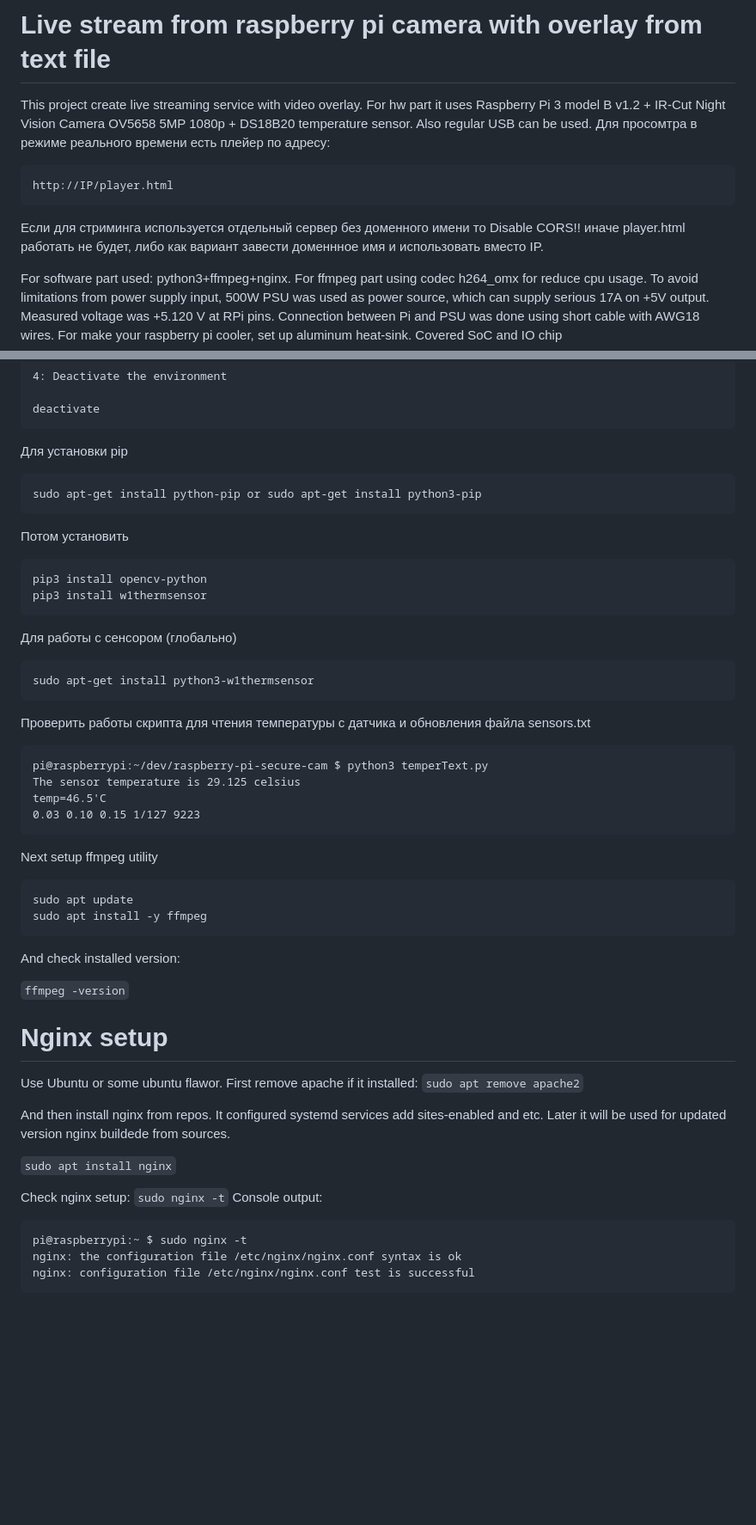
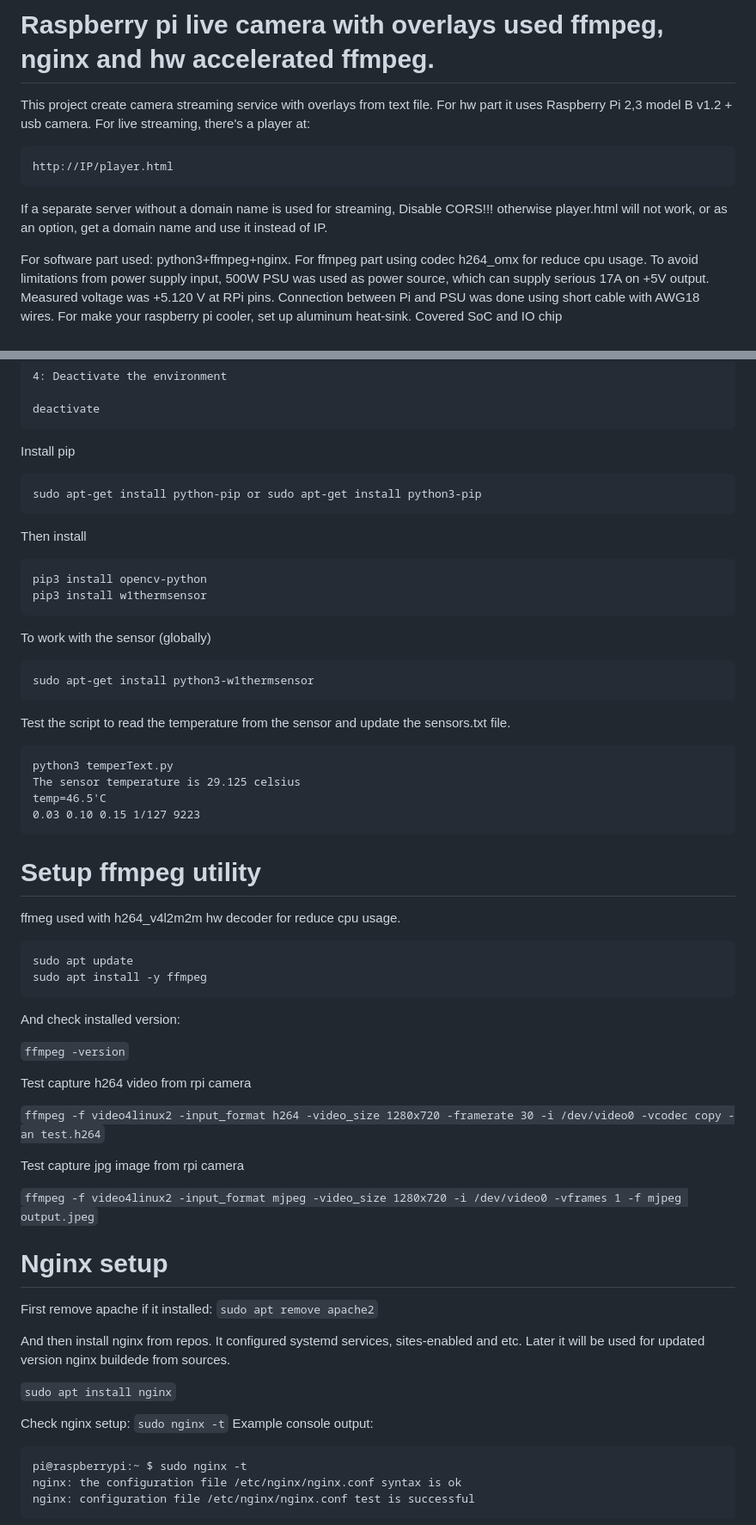
Before and after one commit to blackfin/raspberry-pi-secure-cam, a Markdown page: README.md, 2 parts joined by grey strips. Shown at 86% size. GitHub-like rendering; blank space fills up the shorter version.

````diff
--- a/README.md
+++ b/README.md
@@ -1,12 +1,12 @@
-# Live stream from raspberry pi camera with overlay from text file
+# Raspberry pi live camera with overlays used ffmpeg, nginx and hw accelerated ffmpeg.
 
-This project create live streaming service with video overlay.
-For hw part it uses Raspberry Pi 3 model B v1.2 + IR-Cut Night Vision Camera OV5658 5MP 1080p + DS18B20 temperature sensor.
-Also regular USB can be used. Для просомтра в режиме реального времени есть плейер по адресу:
+This project create camera streaming service with overlays from text file.
+For hw part it uses Raspberry Pi 2,3 model B v1.2 + usb camera.
+For live streaming, there's a player at:
 ```
 http://IP/player.html
 ```
-Если для стриминга используется отдельный сервер без доменного имени то Disable CORS!! иначе player.html работать не будет, либо как вариант завести доменнное имя и использовать вместо IP.
+If a separate server without a domain name is used for streaming, Disable CORS!!! otherwise player.html will not work, or as an option, get a domain name and use it instead of IP.
 
 For software part used: python3+ffmpeg+nginx. For ffmpeg part using codec h264_omx for reduce cpu usage.
 To avoid limitations from power supply input, 500W PSU was used as power source, which can supply serious 17A on +5V output.
@@ -95,31 +96,33 @@ pip freeze > requirements.txt
 deactivate
 ```
 
-Для установки pip
+Install pip
 ```
 sudo apt-get install python-pip or sudo apt-get install python3-pip
 ```
 
-Потом установить
+Then install
 ```
 pip3 install opencv-python
 pip3 install w1thermsensor
 ```
 
-Для работы с сенсором (глобально)
+To work with the sensor (globally)
 ```
 sudo apt-get install python3-w1thermsensor
 ```
-Проверить работы скрипта для чтения температуры с датчика и обновления файла sensors.txt
+Test the script to read the temperature from the sensor and update the sensors.txt file.
 
 ```
-pi@raspberrypi:~/dev/raspberry-pi-secure-cam $ python3 temperText.py
+python3 temperText.py
 The sensor temperature is 29.125 celsius
 temp=46.5'C
 0.03 0.10 0.15 1/127 9223
 ```
 
-Next setup ffmpeg utility
+# Setup ffmpeg utility
+ffmeg used with h264_v4l2m2m hw decoder for reduce cpu usage.
+
 ```
 sudo apt update
 sudo apt install -y ffmpeg
@@ -128,19 +131,27 @@ And check installed version:
 
 `ffmpeg -version`
 
+Test capture h264 video from rpi camera
+
+`ffmpeg -f video4linux2 -input_format h264 -video_size 1280x720 -framerate 30 -i /dev/video0 -vcodec copy -an test.h264`
+
+Test capture jpg image from rpi camera
+
+`ffmpeg -f video4linux2 -input_format mjpeg -video_size 1280x720 -i /dev/video0 -vframes 1 -f mjpeg output.jpeg`
+
 # Nginx setup
 
-Use Ubuntu or some ubuntu flawor. First remove apache if it installed:
+First remove apache if it installed:
 `sudo apt remove apache2`
 
-And then install nginx from repos. It configured systemd services add sites-enabled and etc.
+And then install nginx from repos. It configured systemd services, sites-enabled and etc.
 Later it will be used for updated version nginx buildede from sources.
 
 `sudo apt install nginx`
 
 Check nginx setup:
 `sudo nginx -t`
-Console output:
+Example console output:
 ```
 pi@raspberrypi:~ $ sudo nginx -t
 nginx: the configuration file /etc/nginx/nginx.conf syntax is ok
````
Also changed, not shown: other parts of README.md (+11 -8 lines).
